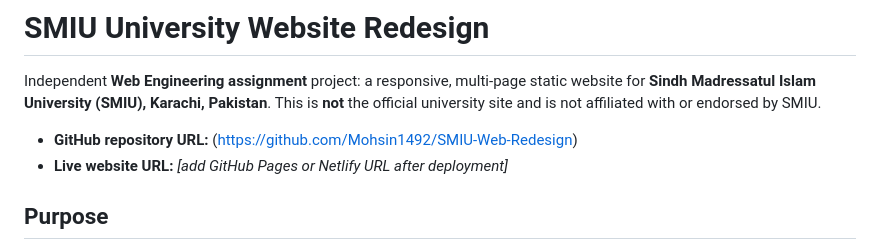
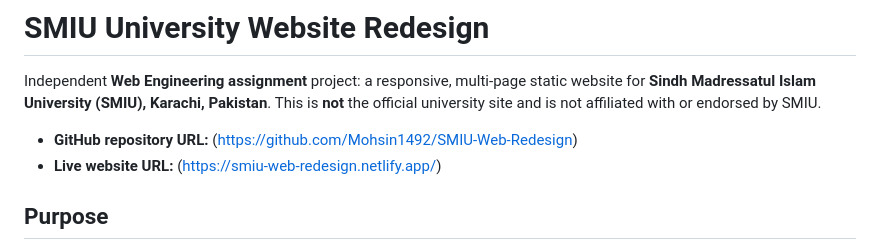
Before and after one commit to Mohsin1492/SMIU-Web-Redesign, a Markdown page: README.md, the part around the change. GitHub-like rendering.

Commit message:
Revise README with updated project information
Updated project details, added live website URL, and refined content.

```diff
--- a/README.md
+++ b/README.md
@@ -3,7 +3,7 @@
 Independent **Web Engineering assignment** project: a responsive, multi-page static website for **Sindh Madressatul Islam University (SMIU), Karachi, Pakistan**. This is **not** the official university site and is not affiliated with or endorsed by SMIU.
 
 - **GitHub repository URL:** (https://github.com/Mohsin1492/SMIU-Web-Redesign)
-- **Live website URL:** _[add GitHub Pages or Netlify URL after deployment]_
+- **Live website URL:** (https://smiu-web-redesign.netlify.app/)
 
 ## Purpose
 
```
